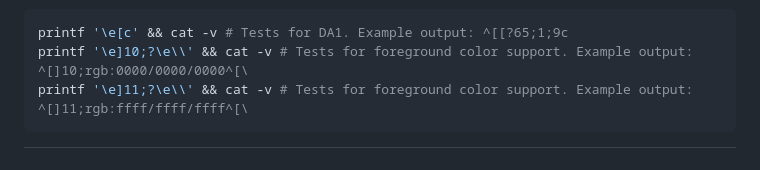
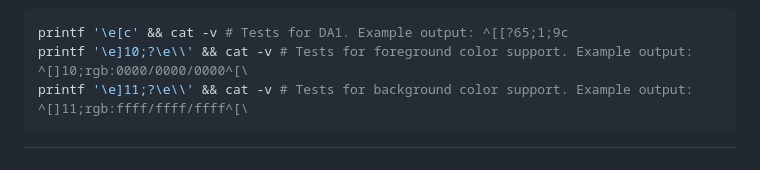
Before and after one commit to bash/terminal-colorsaurus, a Markdown page: doc/terminal-survey.md, the part around the change. Rendered like a GitHub page.

Commit message:
Fix typo

````diff
--- a/doc/terminal-survey.md
+++ b/doc/terminal-survey.md
@@ -47,7 +47,7 @@ The following shell commands can be used to test a terminal:
 ```shell
 printf '\e[c' && cat -v # Tests for DA1. Example output: ^[[?65;1;9c
 printf '\e]10;?\e\\' && cat -v # Tests for foreground color support. Example output: ^[]10;rgb:0000/0000/0000^[\
-printf '\e]11;?\e\\' && cat -v # Tests for foreground color support. Example output: ^[]11;rgb:ffff/ffff/ffff^[\
+printf '\e]11;?\e\\' && cat -v # Tests for background color support. Example output: ^[]11;rgb:ffff/ffff/ffff^[\
 ```
 
 [Alacritty]: https://alacritty.org/
````
